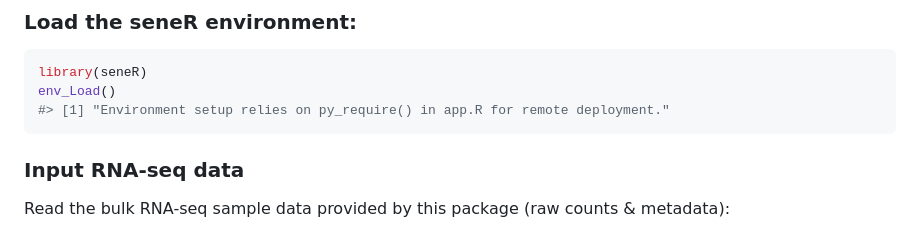
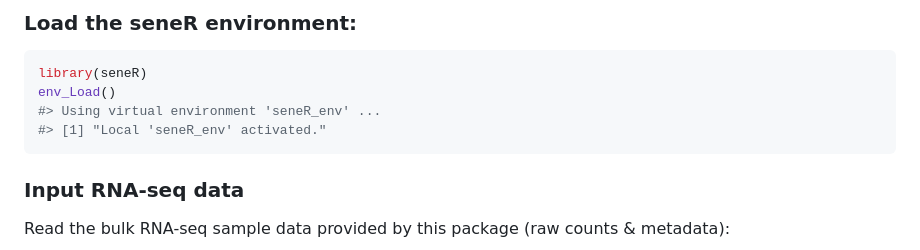
Before and after one commit to dr-yi-zhang/seneR, a Markdown page: README.md, the part around the change printed below. Rendered like a GitHub page.

````diff
--- a/README.md
+++ b/README.md
@@ -38,7 +38,8 @@ devtools::install_github("dr-yi-zhang/seneR")
 ``` r
 library(seneR)
 env_Load()
-#> [1] "Environment setup relies on py_require() in app.R for remote deployment."
+#> Using virtual environment 'seneR_env' ...
+#> [1] "Local 'seneR_env' activated."
 ```
 
 ### Input RNA-seq data
````
Also changed, not shown: other parts of README.md (+7 -0 lines), man/figures/README-unnamed-chunk-4-1.png, man/figures/README-unnamed-chunk-6-1.png, 1 other file.
